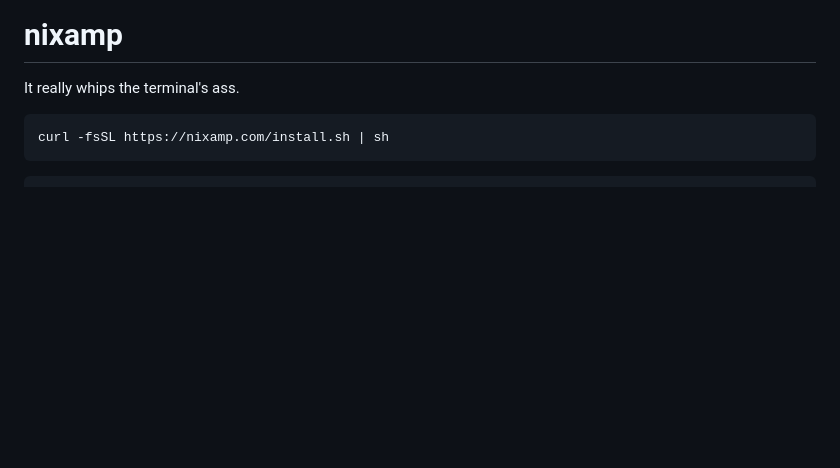
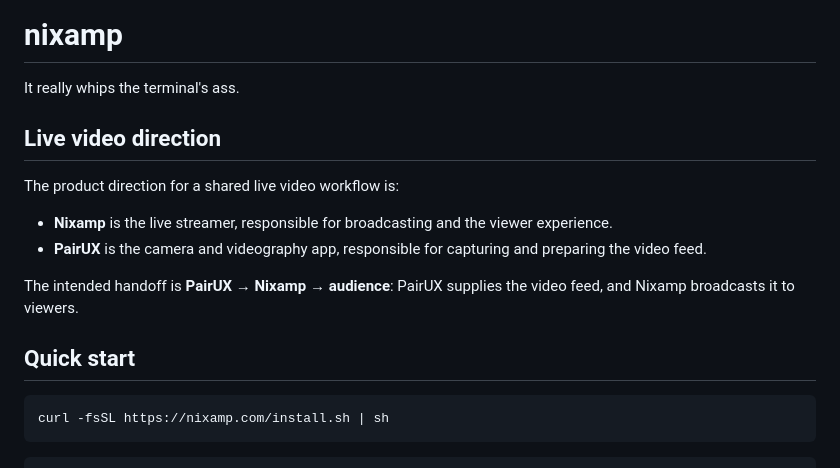
Before and after one commit to profullstack/nixamp, a Markdown page: README.md, the part around the change. Rendered like a GitHub page; blank space fills up the shorter version.

Commit message:
docs: define Nixamp and PairUX live video roles

````diff
--- a/README.md
+++ b/README.md
@@ -5,6 +5,20 @@
 # nixamp
 
 It really whips the terminal's ass.
+
+## Live video direction
+
+The product direction for a shared live video workflow is:
+
+- **Nixamp** is the live streamer, responsible for broadcasting and the viewer
+  experience.
+- **PairUX** is the camera and videography app, responsible for capturing and
+  preparing the video feed.
+
+The intended handoff is **PairUX → Nixamp → audience**: PairUX supplies the
+video feed, and Nixamp broadcasts it to viewers.
+
+## Quick start
 
 ```
 curl -fsSL https://nixamp.com/install.sh | sh
````
